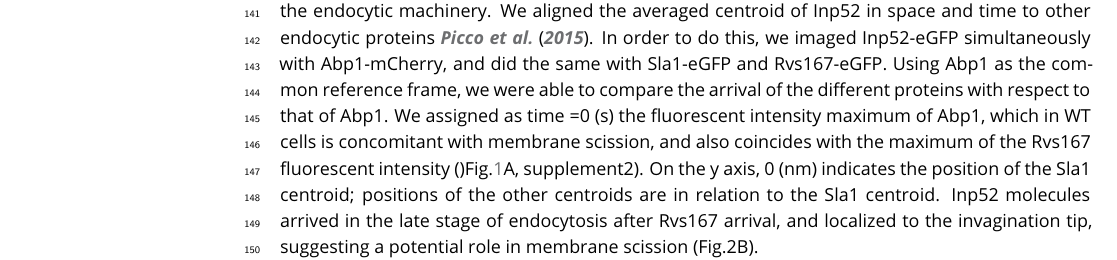
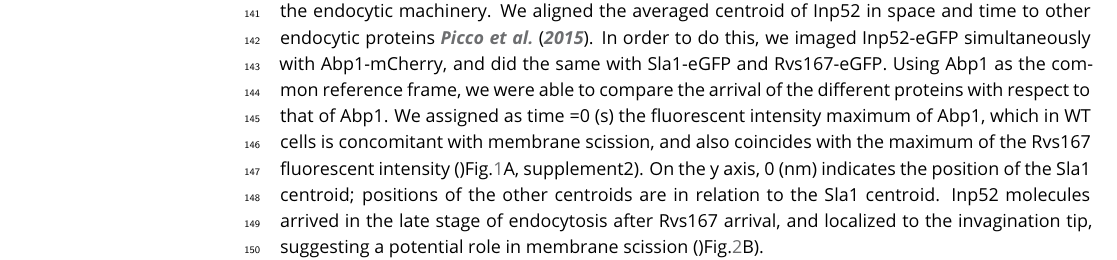
Before and after one commit to deepikaamenon/scission_paper, a LaTeX document (main.tex): part of page 4 of 18, cut so that both start at the same text. Compiled offline with pdfLaTeX.

Commit message:
txs auto checkin

```diff
--- a/main.tex
+++ b/main.tex
@@ -105,7 +105,7 @@ The Rvs complex is composed of Rvs161 and Rvs167 dimers (Boeke et al. 2014) so d
 
 \subsection{Synaptojanins likely influence vesicle uncoating, but not scission dynamics.}
 
-As Vps1 did not appear to influence membrane scission, we proceeded to test another scission model. The lipid hydrolysis model proposes that deletion of yeast synaptojanins would inhibit scission and therefore result in longer invaginations \cite{Liu2009}.  Three Synaptojanin-like proteins have been identified in S. cerevisiae: Inp51, Inp52, and Inp53. Inp51-eGFP exhibits a diffuse cytoplasmic signal, Inp52-eGFP localizes to cortical patches that are endocytic sites (Fig.\ref{inp}A, supplement) and Inp53 localizes to patches within the cytoplasm (Fig.\ref{inp}A, \cite{Bensen2000}). Since Inp52 localizes to endocytic sites, we began with determining the spatial and temporal recruitment of Inp52 within the endocytic machinery. We aligned the averaged centroid of Inp52 in space and time to other endocytic proteins \cite{Picco2015}. In order to do this, we imaged Inp52-eGFP simultaneously with Abp1-mCherry, and did the same with Sla1-eGFP and Rvs167-eGFP. Using Abp1 as the common reference frame, we were able to compare the arrival of the different proteins with respect to that of Abp1. We assigned as time =0 (s) the fluorescent intensity maximum of Abp1, which in WT cells is concomitant with membrane scission, and also coincides with the maximum of the Rvs167 fluorescent intensity ()Fig.\ref{vps}A, supplement2). On the y axis, 0 (nm) indicates the position of the Sla1 centroid; positions of the other centroids are in relation to the Sla1 centroid. Inp52 molecules arrived in the late stage of endocytosis after Rvs167 arrival, and localized to the invagination tip, suggesting a potential role in membrane scission (Fig.2B).
+As Vps1 did not appear to influence membrane scission, we proceeded to test another scission model. The lipid hydrolysis model proposes that deletion of yeast synaptojanins would inhibit scission and therefore result in longer invaginations \cite{Liu2009}.  Three Synaptojanin-like proteins have been identified in S. cerevisiae: Inp51, Inp52, and Inp53. Inp51-eGFP exhibits a diffuse cytoplasmic signal, Inp52-eGFP localizes to cortical patches that are endocytic sites (Fig.\ref{inp}A, supplement) and Inp53 localizes to patches within the cytoplasm (Fig.\ref{inp}A, \cite{Bensen2000}). Since Inp52 localizes to endocytic sites, we began with determining the spatial and temporal recruitment of Inp52 within the endocytic machinery. We aligned the averaged centroid of Inp52 in space and time to other endocytic proteins \cite{Picco2015}. In order to do this, we imaged Inp52-eGFP simultaneously with Abp1-mCherry, and did the same with Sla1-eGFP and Rvs167-eGFP. Using Abp1 as the common reference frame, we were able to compare the arrival of the different proteins with respect to that of Abp1. We assigned as time =0 (s) the fluorescent intensity maximum of Abp1, which in WT cells is concomitant with membrane scission, and also coincides with the maximum of the Rvs167 fluorescent intensity ()Fig.\ref{vps}A, supplement2). On the y axis, 0 (nm) indicates the position of the Sla1 centroid; positions of the other centroids are in relation to the Sla1 centroid. Inp52 molecules arrived in the late stage of endocytosis after Rvs167 arrival, and localized to the invagination tip, suggesting a potential role in membrane scission ()Fig.\ref{inp}B).
 
 
 \begin{figure}
```
